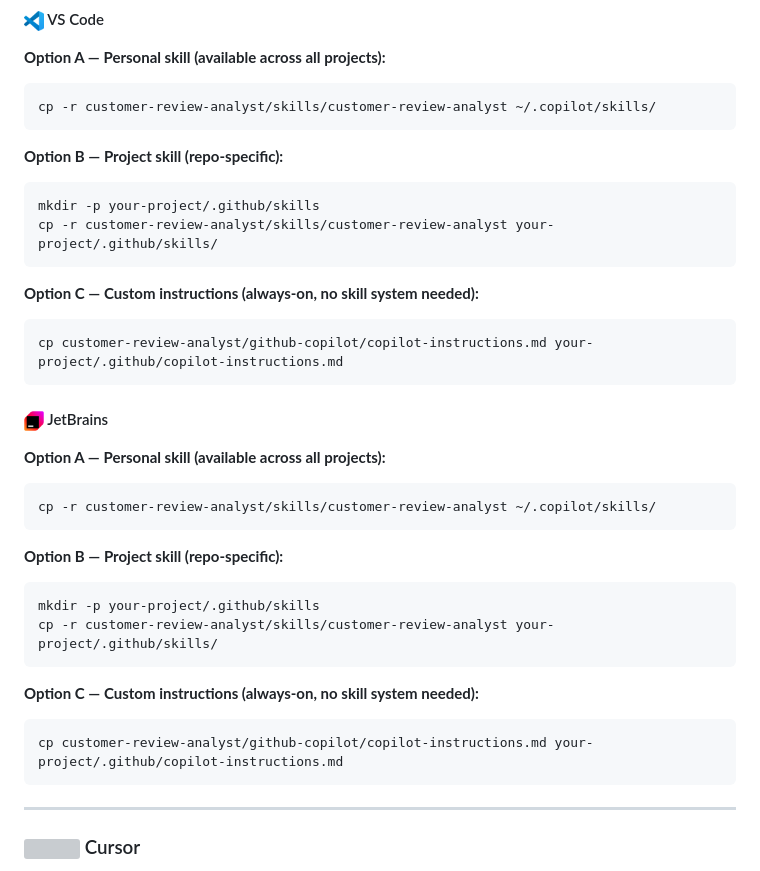
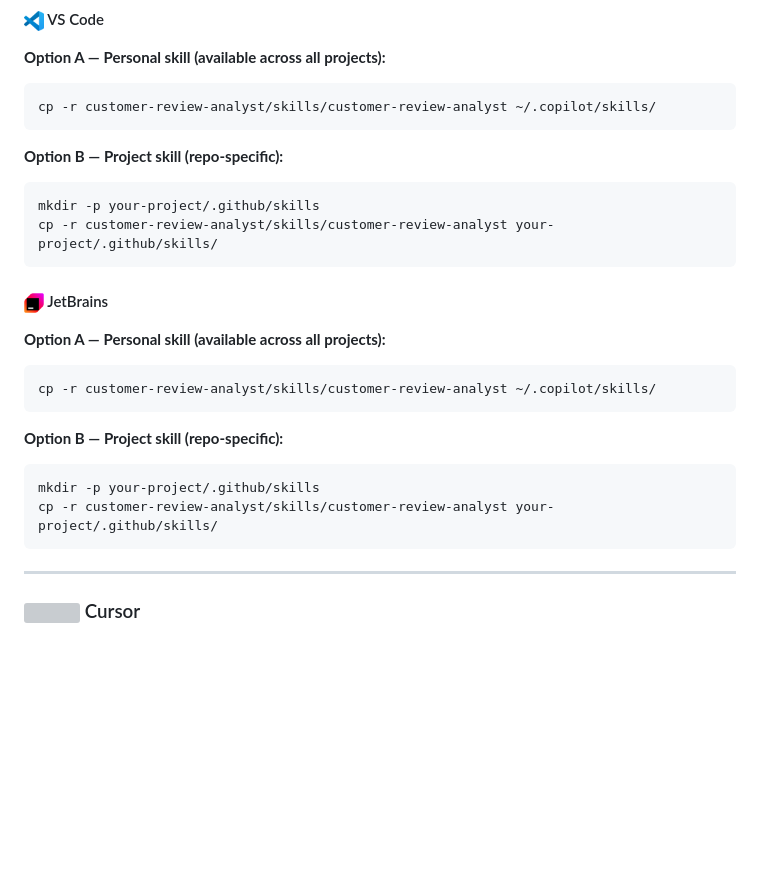
Before and after one commit to adrianwwwang/customer-review-analyst, a Markdown page: README.md, the part around the change. Rendered like a GitHub page; blank space fills up the shorter version; grey boxes are pictures that could not be loaded.

Commit message:
Remove custom instructions options from VS Code and JetBrains sections
Co-Authored-By: Claude Sonnet 4.6 <noreply@anthropic.com>

````diff
--- a/README.md
+++ b/README.md
@@ -124,11 +124,6 @@ mkdir -p your-project/.github/skills
 cp -r customer-review-analyst/skills/customer-review-analyst your-project/.github/skills/
 ```
 
-**Option C — Custom instructions (always-on, no skill system needed):**
-```bash
-cp customer-review-analyst/github-copilot/copilot-instructions.md your-project/.github/copilot-instructions.md
-```
-
 #### <img src="assets/jetbrains.png" height="20" valign="middle"> JetBrains
 
 **Option A — Personal skill (available across all projects):**
@@ -140,11 +135,6 @@ cp -r customer-review-analyst/skills/customer-review-analyst ~/.copilot/skills/
 ```bash
 mkdir -p your-project/.github/skills
 cp -r customer-review-analyst/skills/customer-review-analyst your-project/.github/skills/
-```
-
-**Option C — Custom instructions (always-on, no skill system needed):**
-```bash
-cp customer-review-analyst/github-copilot/copilot-instructions.md your-project/.github/copilot-instructions.md
 ```
 
 ---
````
